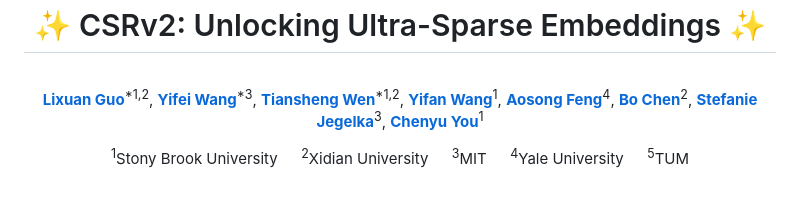
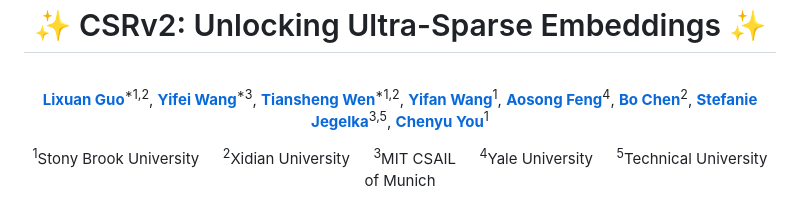
Before and after one commit to Y-Research-SBU/CSRv2, a Markdown page: README.md, the part around the change. Rendered like a GitHub page.

Commit message:
Update author info

```diff
--- a/README.md
+++ b/README.md
@@ -14,16 +14,16 @@
 <a href="https://yfwang.me/" target="_blank"><b>Yifan Wang</b></a><sup>1</sup>,
 <a href="https://scholar.google.com/citations?user=hFhhrmgAAAAJ&hl=en"><b>Aosong Feng</b></a><sup>4</sup>,</br>
 <a href="https://web.xidian.edu.cn/bchen/en/index.html" target="_blank"><b>Bo Chen</b></a><sup>2</sup>,
-<a href="https://people.csail.mit.edu/stefje/" target="_blank"><b>Stefanie Jegelka</b></a><sup>3</sup>,
+<a href="https://people.csail.mit.edu/stefje/" target="_blank"><b>Stefanie Jegelka</b></a><sup>3,5</sup>,
 <a href="https://chenyuyou.me/" target="_blank"><b>Chenyu You</b></a><sup>1</sup>
 </p>
 
 <p style="font-size: 14px; color: #555; margin-top: 8px;">
 <sup>1</sup>Stony Brook University &emsp;
 <sup>2</sup>Xidian University &emsp;
-<sup>3</sup>MIT &emsp;
+<sup>3</sup>MIT CSAIL &emsp;
 <sup>4</sup>Yale University &emsp;
-<sup>5</sup>TUM
+<sup>5</sup>Technical University of Munich
 </p>
 
 <img src="./assets/overview.jpg" width="600" style="border-radius: 10px; box-shadow: 0 2px 10px rgba(0,0,0,0.15);">
```
